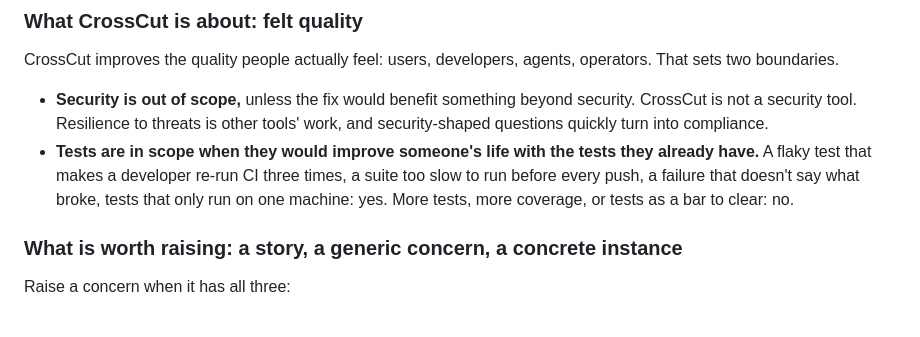
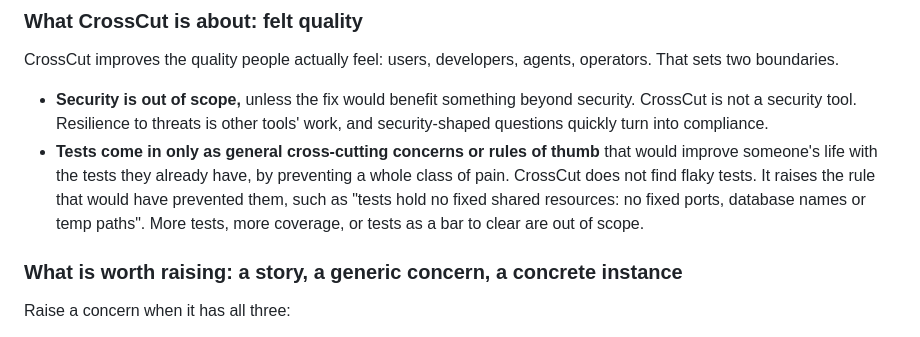
Before and after one commit to maxeonyx/crosscut, a Markdown page: skill/SKILL.md, the part around the change. GitHub-like rendering.

Commit message:
Doctrine: tests enter only as cross-cutting rules of thumb, never as finding flaky tests
Max (2026-09-29): "cross cut is not about finding flaky tests. it's about
general cross cutting concerns or rules of thumb which would have prevented
the flaky tests." The previous commit listed test defects as in scope.

Co-Authored-By: Claude Opus 5.5 <noreply@anthropic.com>

```diff
--- a/skill/SKILL.md
+++ b/skill/SKILL.md
@@ -165,11 +165,12 @@ agents, operators. That sets two boundaries.
 - **Security is out of scope,** unless the fix would benefit something beyond
   security. CrossCut is not a security tool. Resilience to threats is other
   tools' work, and security-shaped questions quickly turn into compliance.
-- **Tests are in scope when they would improve someone's life with the tests
-  they already have.** A flaky test that makes a developer re-run CI three
-  times, a suite too slow to run before every push, a failure that doesn't
-  say what broke, tests that only run on one machine: yes. More tests, more
-  coverage, or tests as a bar to clear: no.
+- **Tests come in only as general cross-cutting concerns or rules of thumb**
+  that would improve someone's life with the tests they already have, by
+  preventing a whole class of pain. CrossCut does not find flaky tests. It
+  raises the rule that would have prevented them, such as "tests hold no
+  fixed shared resources: no fixed ports, database names or temp paths".
+  More tests, more coverage, or tests as a bar to clear are out of scope.
 
 ### What is worth raising: a story, a generic concern, a concrete instance
 
```
